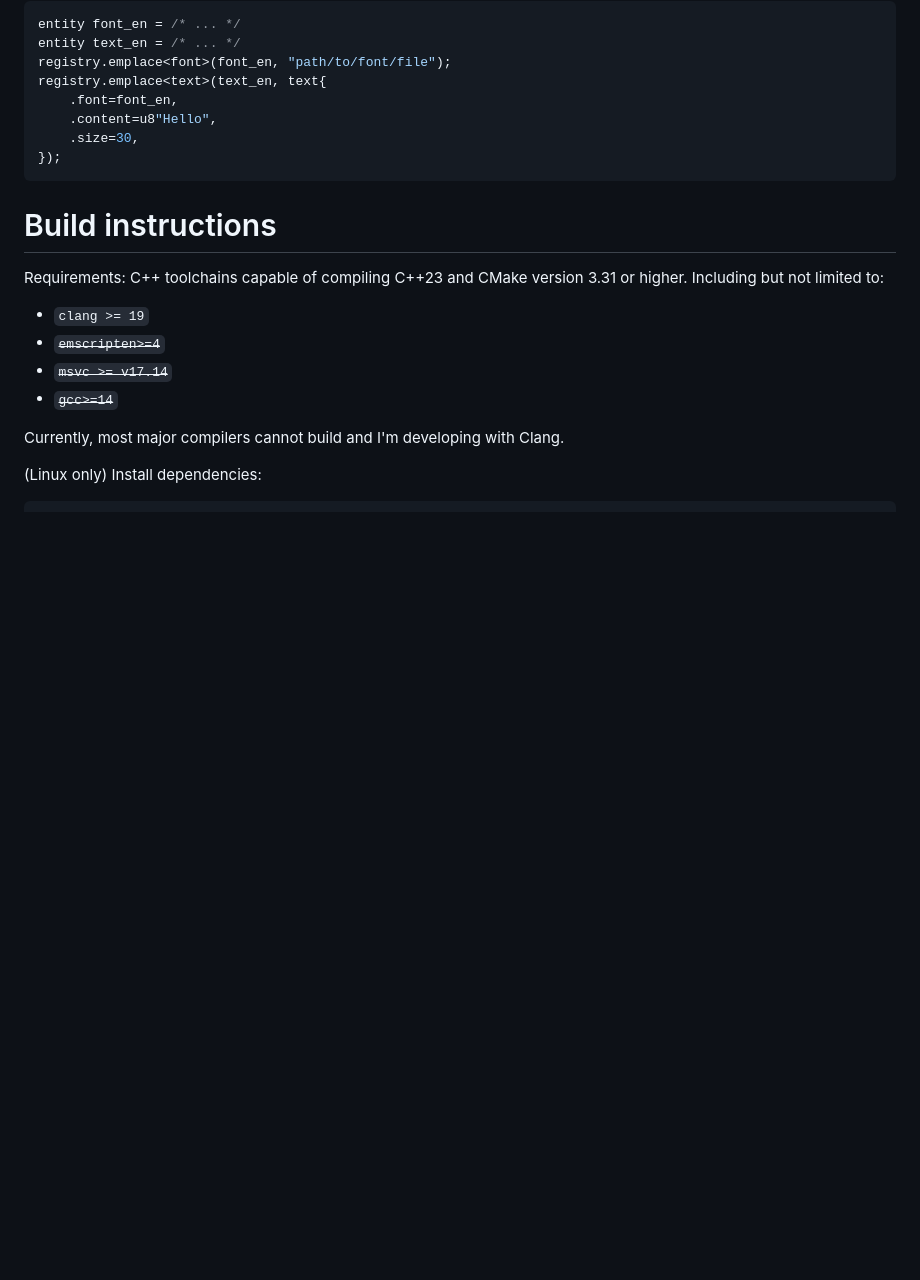
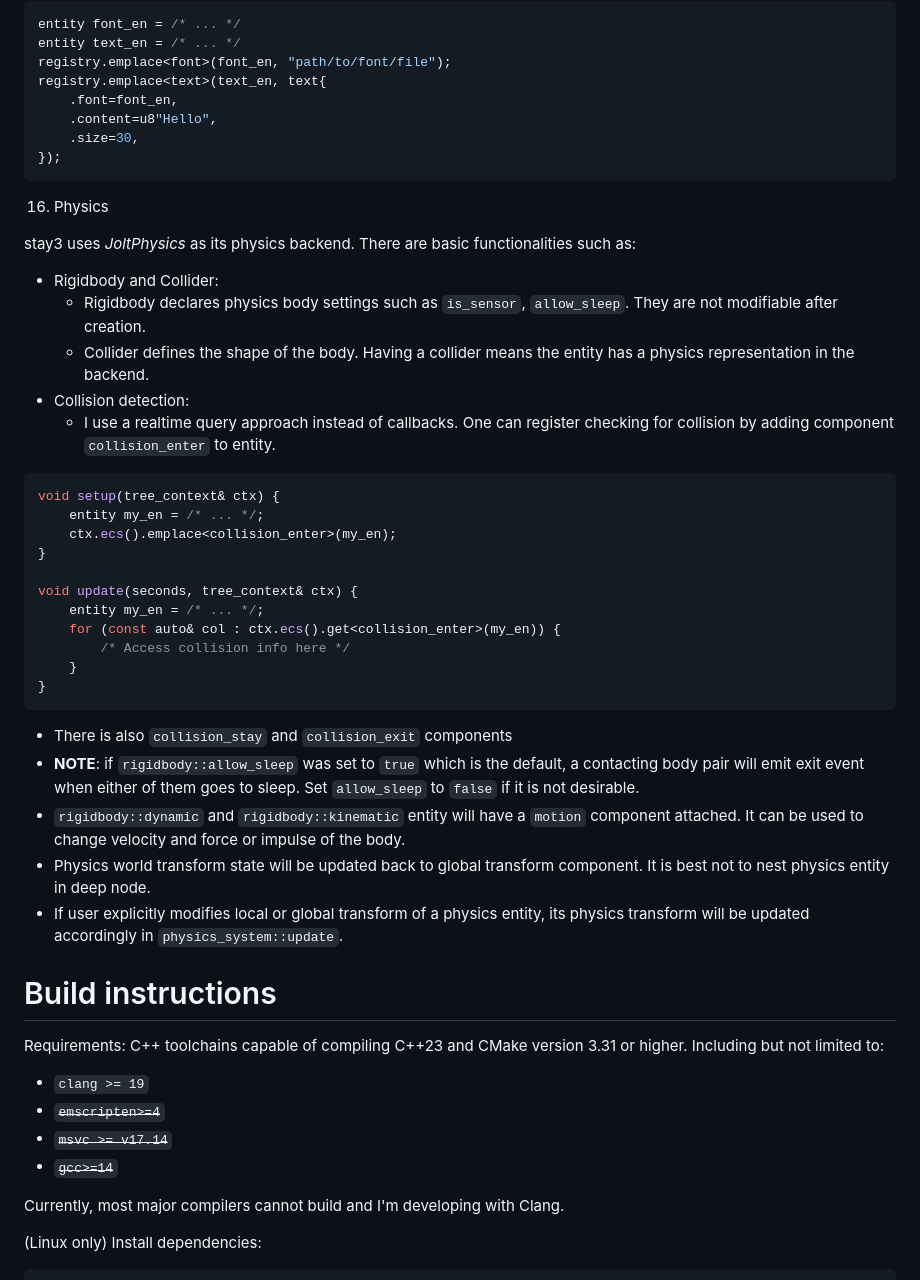
Before and after one commit to Ryu204/stay3, a Markdown page: readme.md, the part around the change. Rendered like a GitHub page; blank space fills up the shorter version.

Commit message:
chore: physics documentation

````diff
--- a/readme.md
+++ b/readme.md
@@ -204,6 +204,32 @@ registry.emplace<text>(text_en, text{
 });
 ```
 
+16. Physics
+
+stay3 uses *JoltPhysics* as its physics backend. There are basic functionalities such as:
+* Rigidbody and Collider:
+    * Rigidbody declares physics body settings such as `is_sensor`, `allow_sleep`. They are not modifiable after creation.
+    * Collider defines the shape of the body. Having a collider means the entity has a physics representation in the backend.
+* Collision detection:
+    * I use a realtime query approach instead of callbacks. One can register checking for collision by adding component `collision_enter` to entity.
+```cpp
+void setup(tree_context& ctx) {
+    entity my_en = /* ... */;
+    ctx.ecs().emplace<collision_enter>(my_en);
+}
+
+void update(seconds, tree_context& ctx) {
+    entity my_en = /* ... */;
+    for (const auto& col : ctx.ecs().get<collision_enter>(my_en)) {
+        /* Access collision info here */
+    }
+}
+```
+* There is also `collision_stay` and `collision_exit` components
+* **NOTE**: if `rigidbody::allow_sleep` was set to `true` which is the default, a contacting body pair will emit exit event when either of them goes to sleep. Set `allow_sleep` to `false` if it is not desirable.
+* `rigidbody::dynamic` and `rigidbody::kinematic` entity will have a `motion` component attached. It can be used to change velocity and force or impulse of the body.
+* Physics world transform state will be updated back to global transform component. It is best not to nest physics entity in deep node.
+* If user explicitly modifies local or global transform of a physics entity, its physics transform will be updated accordingly in `physics_system::update`.
 # Build instructions
 
 Requirements: C++ toolchains capable of compiling C++23 and CMake version 3.31 or higher. Including but not limited to:
````
